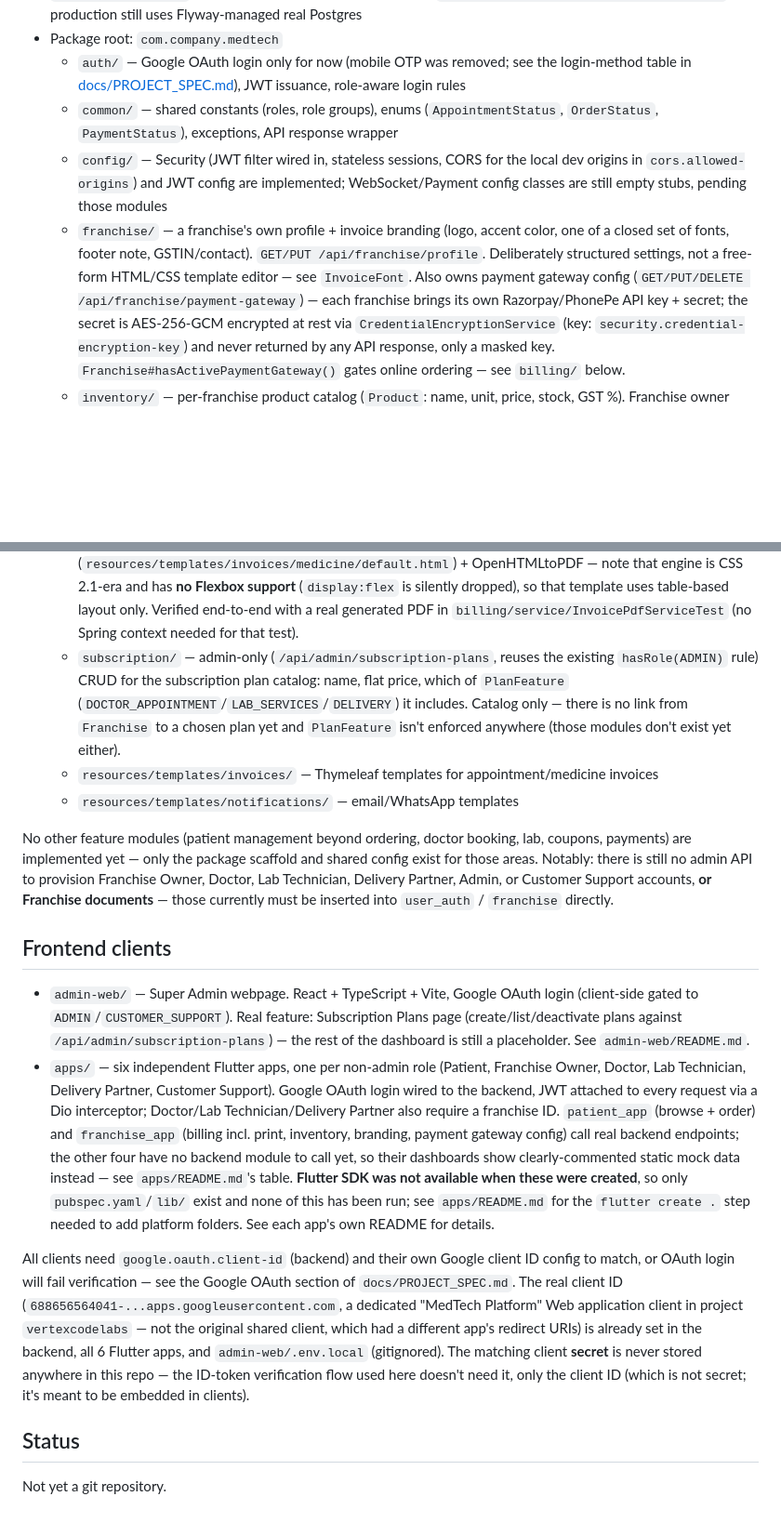
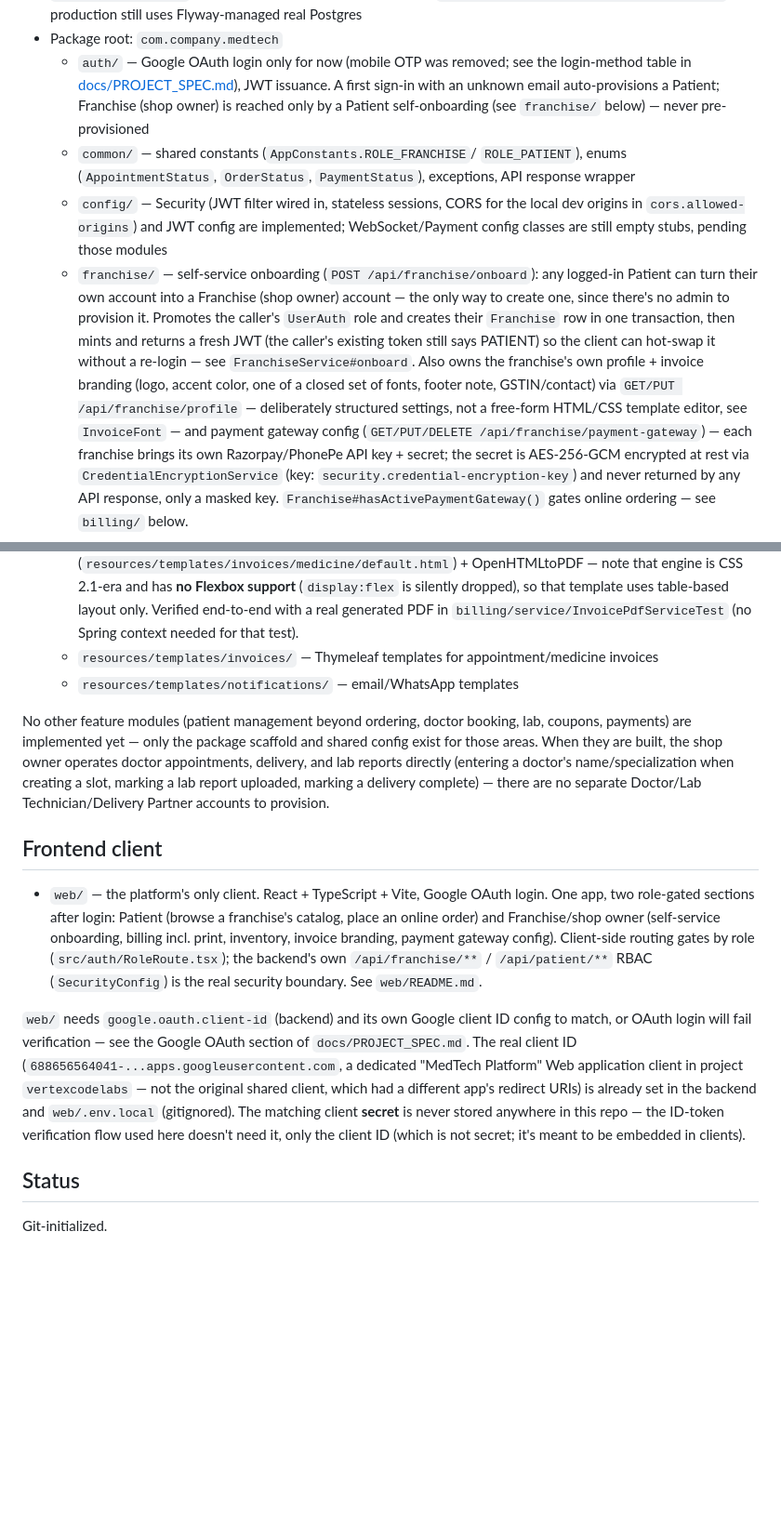
Before and after one commit to souvik-mohanty/Medtech, a Markdown page: CLAUDE.md, 2 parts joined by grey strips. Shown at 93% size. Rendered like a GitHub page; blank space fills up the shorter version.

```diff
--- a/CLAUDE.md
+++ b/CLAUDE.md
@@ -40,18 +47,27 @@ cash; invoices are immutable once generated; frontend never computes money).
   - `auth/` — Google OAuth login only for now (mobile OTP was removed; see
     the login-method table in
     [docs/PROJECT_SPEC.md](docs/PROJECT_SPEC.md#2-user-roles--permissions)),
-    JWT issuance, role-aware login rules
-  - `common/` — shared constants (roles, role groups), enums
-    (`AppointmentStatus`, `OrderStatus`, `PaymentStatus`), exceptions, API
-    response wrapper
+    JWT issuance. A first sign-in with an unknown email auto-provisions a
+    Patient; Franchise (shop owner) is reached only by a Patient
+    self-onboarding (see `franchise/` below) — never pre-provisioned
+  - `common/` — shared constants (`AppConstants.ROLE_FRANCHISE`/
+    `ROLE_PATIENT`), enums (`AppointmentStatus`, `OrderStatus`,
+    `PaymentStatus`), exceptions, API response wrapper
   - `config/` — Security (JWT filter wired in, stateless sessions, CORS for
     the local dev origins in `cors.allowed-origins`) and JWT config are
     implemented; WebSocket/Payment config classes are still empty stubs,
     pending those modules
-  - `franchise/` — a franchise's own profile + invoice branding (logo,
-    accent color, one of a closed set of fonts, footer note, GSTIN/contact).
-    `GET/PUT /api/franchise/profile`. Deliberately structured settings, not
-    a free-form HTML/CSS template editor — see `InvoiceFont`. Also owns
+  - `franchise/` — self-service onboarding (`POST /api/franchise/onboard`):
+    any logged-in Patient can turn their own account into a Franchise (shop
+    owner) account — the only way to create one, since there's no admin to
+    provision it. Promotes the caller's `UserAuth` role and creates their
+    `Franchise` row in one transaction, then mints and returns a fresh JWT
+    (the caller's existing token still says PATIENT) so the client can
+    hot-swap it without a re-login — see `FranchiseService#onboard`. Also
+    owns the franchise's own profile + invoice branding (logo, accent
+    color, one of a closed set of fonts, footer note, GSTIN/contact) via
+    `GET/PUT /api/franchise/profile` — deliberately structured settings,
+    not a free-form HTML/CSS template editor, see `InvoiceFont` — and
     payment gateway config (`GET/PUT/DELETE /api/franchise/payment-gateway`)
     — each franchise brings its own Razorpay/PhonePe API key + secret; the
     secret is AES-256-GCM encrypted at rest via `CredentialEncryptionService`
@@ -91,55 +107,40 @@ cash; invoices are immutable once generated; frontend never computes money).
     table-based layout only. Verified end-to-end with a real generated PDF
     in `billing/service/InvoicePdfServiceTest` (no Spring context needed
     for that test).
-  - `subscription/` — admin-only (`/api/admin/subscription-plans`, reuses
-    the existing `hasRole(ADMIN)` rule) CRUD for the subscription plan
-    catalog: name, flat price, which of `PlanFeature`
-    (`DOCTOR_APPOINTMENT`/`LAB_SERVICES`/`DELIVERY`) it includes. Catalog
-    only — there is no link from `Franchise` to a chosen plan yet and
-    `PlanFeature` isn't enforced anywhere (those modules don't exist yet
-    either).
   - `resources/templates/invoices/` — Thymeleaf templates for
     appointment/medicine invoices
   - `resources/templates/notifications/` — email/WhatsApp templates
 
 No other feature modules (patient management beyond ordering, doctor
 booking, lab, coupons, payments) are implemented yet — only the package
-scaffold and shared config exist for those areas. Notably: there is still no
-admin API to provision Franchise Owner, Doctor, Lab Technician, Delivery
-Partner, Admin, or Customer Support accounts, **or Franchise documents** —
-those currently must be inserted into `user_auth` / `franchise` directly.
+scaffold and shared config exist for those areas. When they are built, the
+shop owner operates doctor appointments, delivery, and lab reports directly
+(entering a doctor's name/specialization when creating a slot, marking a
+lab report uploaded, marking a delivery complete) — there are no separate
+Doctor/Lab Technician/Delivery Partner accounts to provision.
 
-## Frontend clients
+## Frontend client
 
-- `admin-web/` — Super Admin webpage. React + TypeScript + Vite, Google
-  OAuth login (client-side gated to `ADMIN`/`CUSTOMER_SUPPORT`). Real
-  feature: Subscription Plans page (create/list/deactivate plans against
-  `/api/admin/subscription-plans`) — the rest of the dashboard is still a
-  placeholder. See `admin-web/README.md`.
-- `apps/` — six independent Flutter apps, one per non-admin role (Patient,
-  Franchise Owner, Doctor, Lab Technician, Delivery Partner, Customer
-  Support). Google OAuth login wired to the backend, JWT attached to every
-  request via a Dio interceptor; Doctor/Lab Technician/Delivery Partner also
-  require a franchise ID. `patient_app` (browse + order) and `franchise_app`
-  (billing incl. print, inventory, branding, payment gateway config) call
-  real backend endpoints; the other four have no backend module to call yet,
-  so their dashboards show clearly-commented static mock data instead — see
-  `apps/README.md`'s table. **Flutter SDK was not available when these were
-  created**, so only `pubspec.yaml`/`lib/` exist and none of this has been
-  run; see `apps/README.md` for the `flutter create .` step needed to add
-  platform folders. See each app's own README for details.
+- `web/` — the platform's only client. React + TypeScript + Vite, Google
+  OAuth login. One app, two role-gated sections after login: Patient
+  (browse a franchise's catalog, place an online order) and Franchise/shop
+  owner (self-service onboarding, billing incl. print, inventory, invoice
+  branding, payment gateway config). Client-side routing gates by role
+  (`src/auth/RoleRoute.tsx`); the backend's own `/api/franchise/**` /
+  `/api/patient/**` RBAC (`SecurityConfig`) is the real security boundary.
+  See `web/README.md`.
 
-All clients need `google.oauth.client-id` (backend) and their own Google
-client ID config to match, or OAuth login will fail verification — see the
-Google OAuth section of `docs/PROJECT_SPEC.md`. The real client ID
+`web/` needs `google.oauth.client-id` (backend) and its own Google client ID
+config to match, or OAuth login will fail verification — see the Google
+OAuth section of `docs/PROJECT_SPEC.md`. The real client ID
 (`688656564041-...apps.googleusercontent.com`, a dedicated "MedTech
 Platform" Web application client in project `vertexcodelabs` — not the
 original shared client, which had a different app's redirect URIs) is
-already set in the backend, all 6 Flutter apps, and `admin-web/.env.local`
-(gitignored). The matching client **secret** is never stored anywhere in
-this repo — the ID-token verification flow used here doesn't need it, only
-the client ID (which is not secret; it's meant to be embedded in clients).
+already set in the backend and `web/.env.local` (gitignored). The matching
+client **secret** is never stored anywhere in this repo — the ID-token
+verification flow used here doesn't need it, only the client ID (which is
+not secret; it's meant to be embedded in clients).
 
 ## Status
 
-Not yet a git repository.
+Git-initialized.
```
Also changed, not shown: other parts of CLAUDE.md (+9 -2 lines), docs/PROJECT_SPEC.md (+34 -41 lines).
